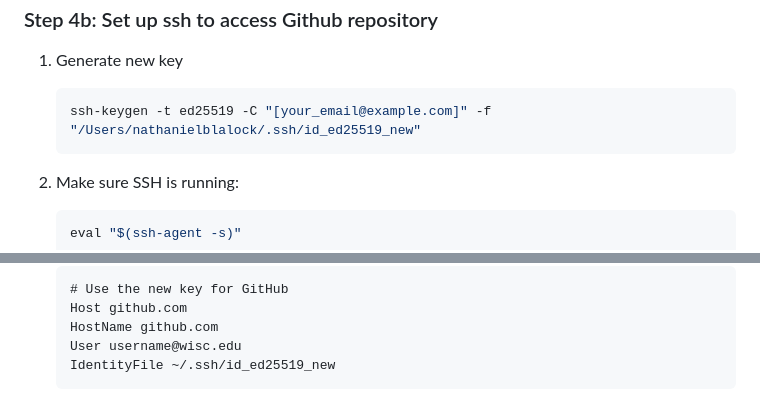
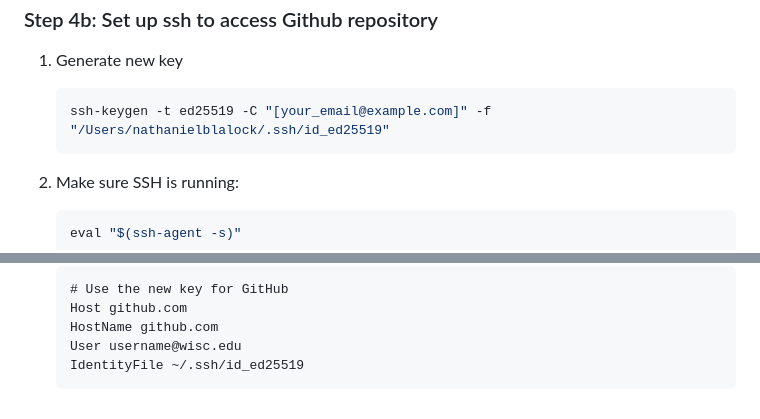
Before and after one commit to nblalock/creating_proteinsarecool_blog, a Markdown page: README.md, 2 parts joined by grey strips. GitHub-like rendering.

````diff
--- a/README.md
+++ b/README.md
@@ -55,7 +55,7 @@ I decided to create a blog to document thoughts from literature related to Machi
 ### Step 4b: Set up ssh to access Github repository
 1. Generate new key
     ```bash
-    ssh-keygen -t ed25519 -C "[your_email@example.com]" -f "/Users/nathanielblalock/.ssh/id_ed25519_new"
+    ssh-keygen -t ed25519 -C "[your_email@example.com]" -f "/Users/nathanielblalock/.ssh/id_ed25519"
     ```
 
 2. Make sure SSH is running:
@@ -85,5 +85,5 @@ I decided to create a blog to document thoughts from literature related to Machi
     Host github.com
     HostName github.com
     User username@wisc.edu
-    IdentityFile ~/.ssh/id_ed25519_new
+    IdentityFile ~/.ssh/id_ed25519
     ```
````
